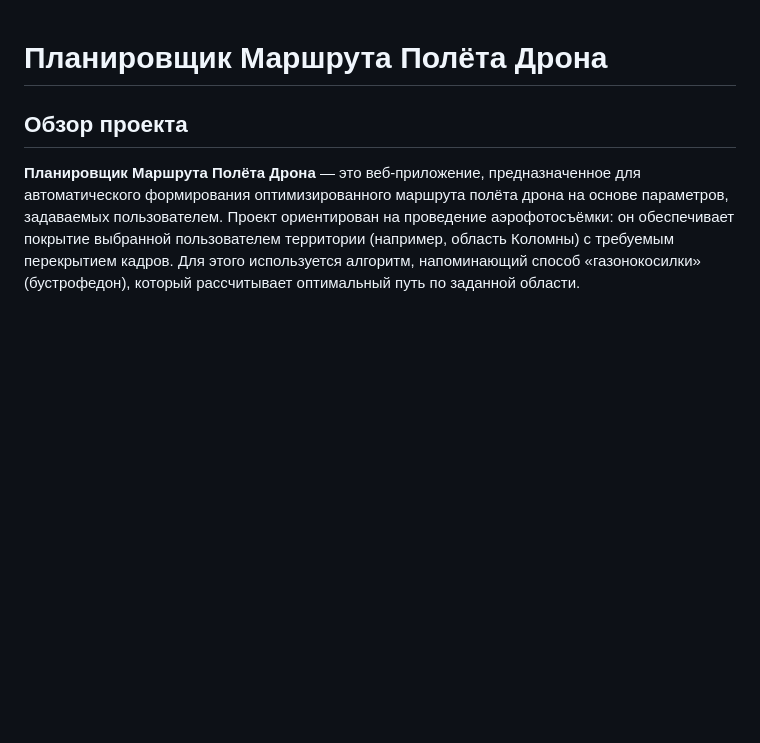
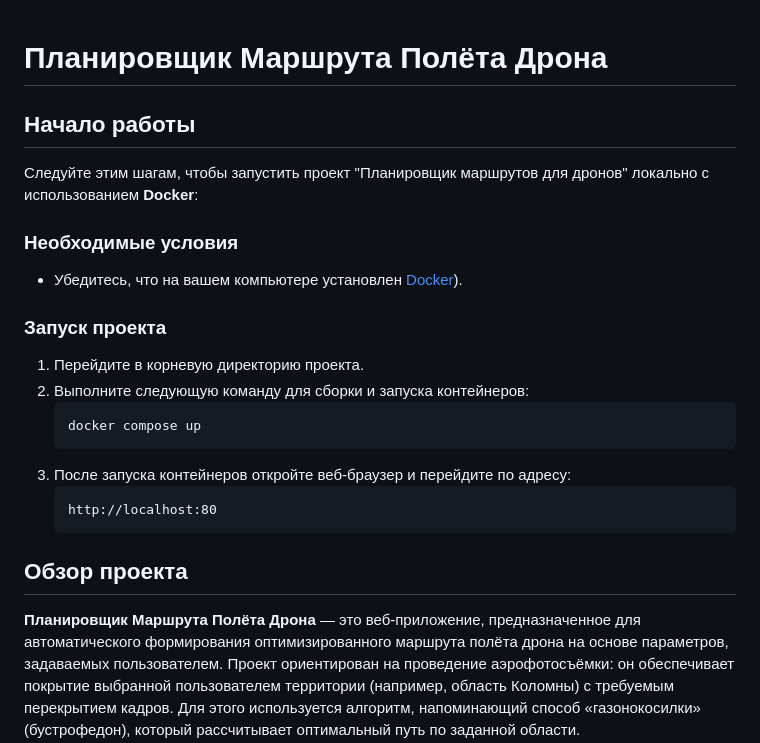
Before and after one commit to Zylex-Dev/drone-route-building, a Markdown page: README_RU.md, the part around the change. Rendered like a GitHub page; blank space fills up the shorter version.

````diff
--- a/README_RU.md
+++ b/README_RU.md
@@ -1,4 +1,22 @@
 # Планировщик Маршрута Полёта Дрона
+
+## Начало работы
+
+Следуйте этим шагам, чтобы запустить проект "Планировщик маршрутов для дронов" локально с использованием **Docker**:
+
+### Необходимые условия
+- Убедитесь, что на вашем компьютере установлен [Docker](https://www.docker.com/)).
+
+### Запуск проекта
+1. Перейдите в корневую директорию проекта.
+2. Выполните следующую команду для сборки и запуска контейнеров:
+      ```bash
+      docker compose up
+      ```
+3. После запуска контейнеров откройте веб-браузер и перейдите по адресу:
+    ```
+    http://localhost:80
+    ```
 
 ## Обзор проекта
 
````
Also changed, not shown: README.md (+18 -0 lines).
